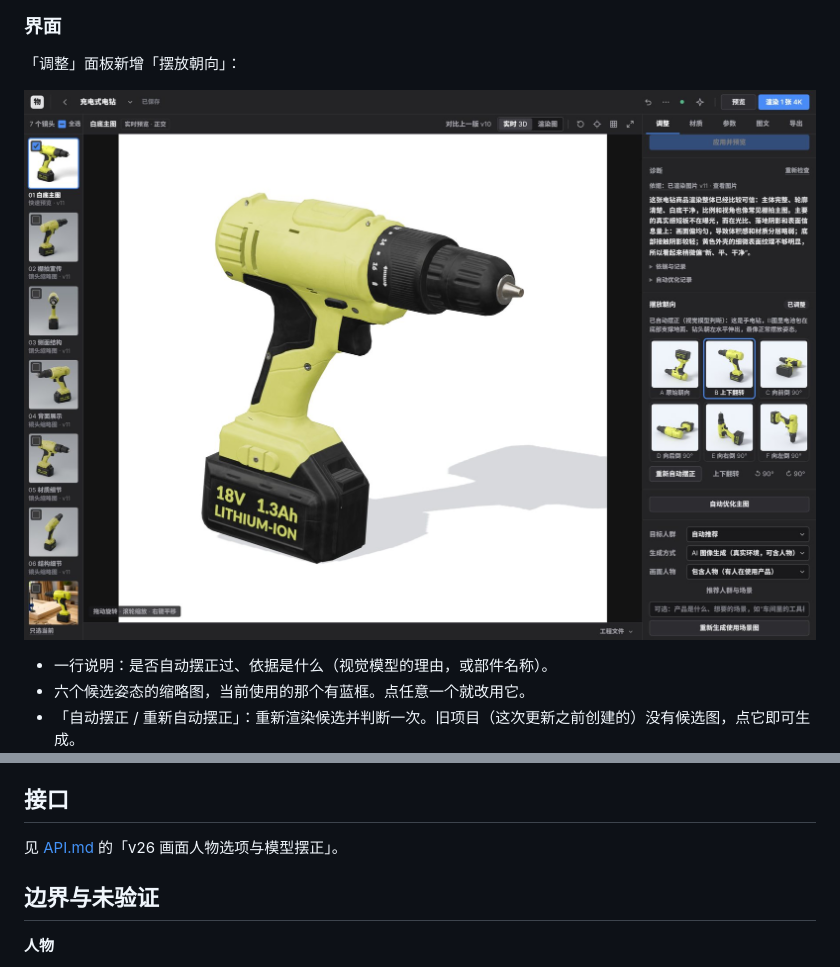
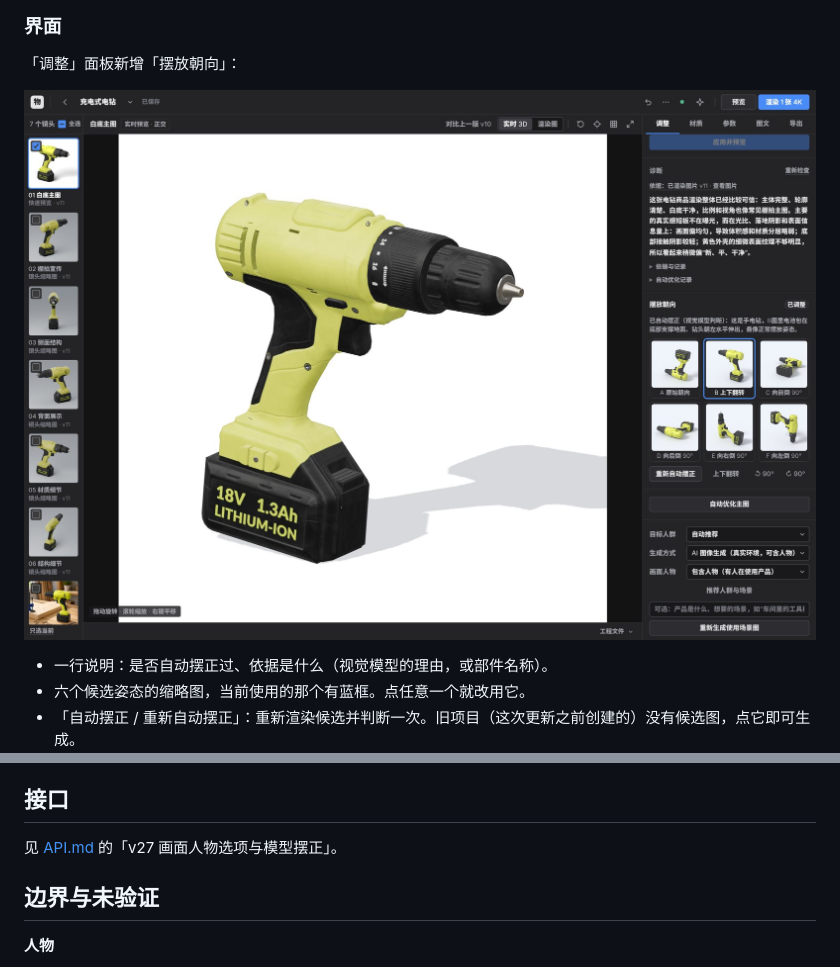
Before and after one commit to rxailab/3drenderstudio, a Markdown page: POSE_AND_PEOPLE_UPDATE.md, 2 parts joined by grey strips. Rendered like a GitHub page.

```diff
--- a/POSE_AND_PEOPLE_UPDATE.md
+++ b/POSE_AND_PEOPLE_UPDATE.md
@@ -83,7 +83,7 @@ v25 里，画面有没有人只由策划 agent 一个人判断。「生成方式
 
 「调整」面板新增「摆放朝向」：
 
-![工作台里的摆放朝向：说明、六个候选姿态与操作按钮](validation/v26-pose-workspace.jpg)
+![工作台里的摆放朝向：说明、六个候选姿态与操作按钮](validation/v27-pose-workspace.jpg)
 
 - 一行说明：是否自动摆正过、依据是什么（视觉模型的理由，或部件名称）。
 - 六个候选姿态的缩略图，当前使用的那个有蓝框。点任意一个就改用它。
@@ -100,7 +100,7 @@ v25 里，画面有没有人只由策划 agent 一个人判断。「生成方式
 
 ## 接口
 
-见 [API.md](API.md) 的「v26 画面人物选项与模型摆正」。
+见 [API.md](API.md) 的「v27 画面人物选项与模型摆正」。
 
 ## 边界与未验证
 
```
Also changed, not shown: other parts of POSE_AND_PEOPLE_UPDATE.md (+4 -4 lines), API.md (+1 -1 lines), README.md (+3 -3 lines), validation/v27-orientation.jpg (renamed from validation/v26-orientation.jpg), validation/v27-people-choice.jpg (renamed from validation/v26-people-choice.jpg), validation/v27-pose-workspace.jpg (renamed from validation/v26-pose-workspace.jpg), validation/v27-scene-workspace.jpg (renamed from validation/v26-scene-workspace.jpg).
